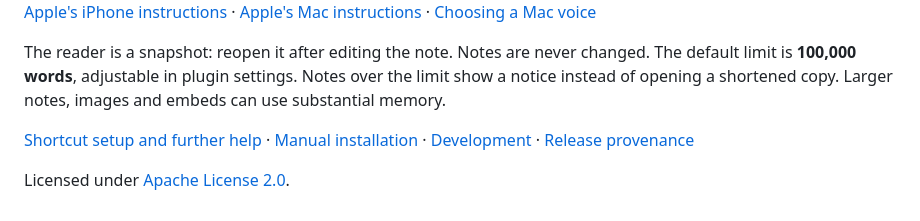
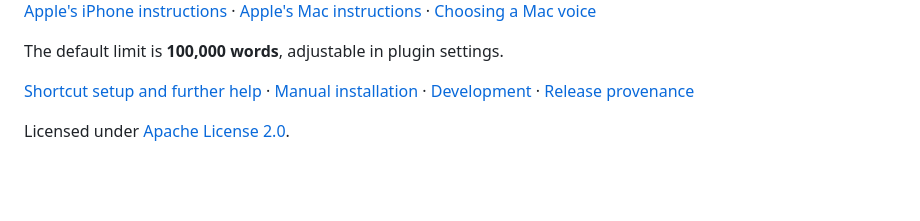
Before and after one commit to tigger-developer/ios-tts, a Markdown page: README.md, the part around the change. GitHub-like rendering; blank space fills up the shorter version.

Commit message:
tantrum:acp

```diff
--- a/README.md
+++ b/README.md
@@ -89,10 +89,7 @@ Accessibility Reader's controls manage the voice and playback.
 [Apple's Mac instructions](https://support.apple.com/en-ca/guide/mac-help/mchl799f6fb9/mac) ·
 [Choosing a Mac voice](https://support.apple.com/en-au/guide/mac-help/mchlp2290/mac)
 
-The reader is a snapshot: reopen it after editing the note. Notes are never
-changed. The default limit is **100,000 words**, adjustable in plugin settings.
-Notes over the limit show a notice instead of opening a shortened copy. Larger
-notes, images and embeds can use substantial memory.
+The default limit is **100,000 words**, adjustable in plugin settings.
 
 [Shortcut setup and further help](docs/reader-help.md) ·
 [Manual installation](docs/readme-history.md#install-and-use) ·
```
